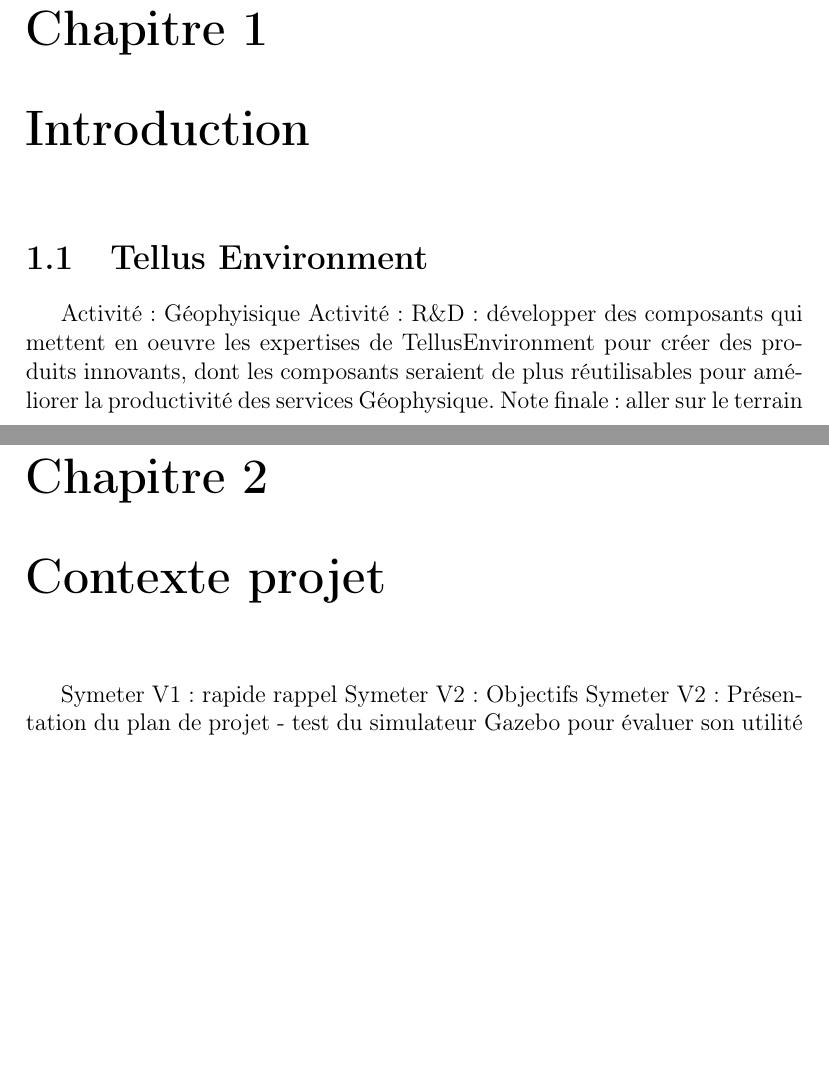
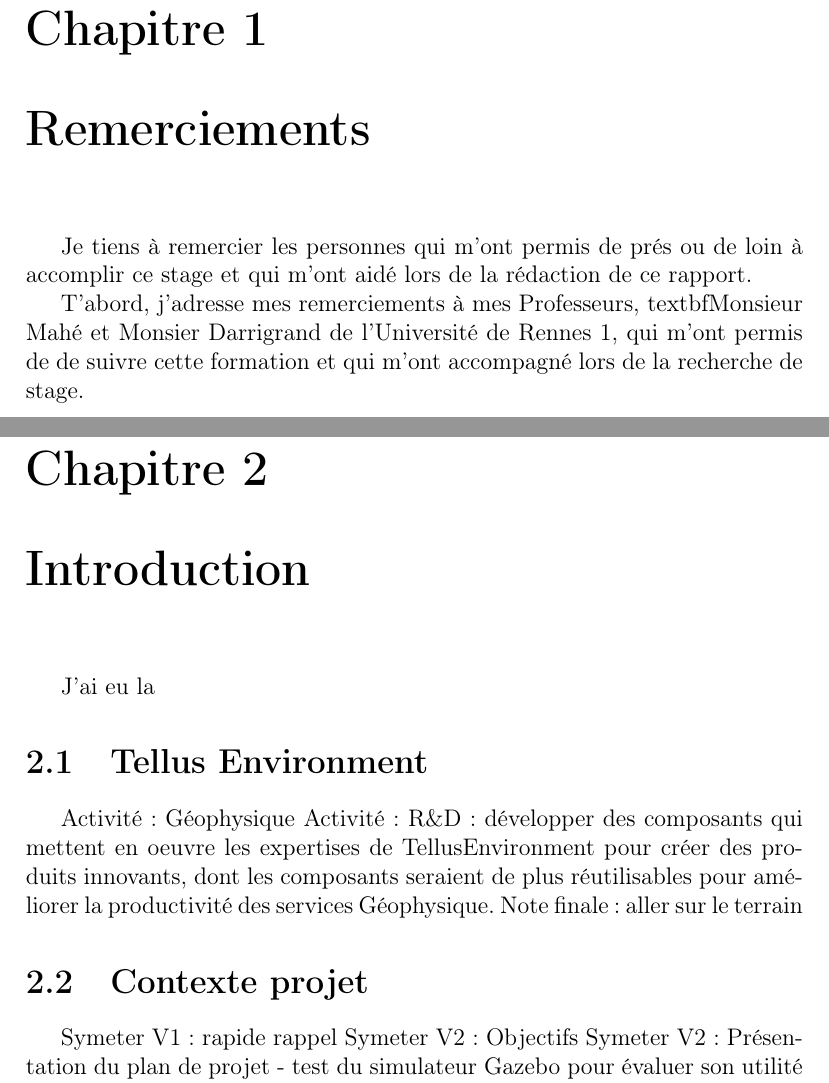
Before and after one commit to sebherv/StageRapport, a LaTeX document (Rapport/rapportStage.tex): two parts of pages 4 and 5 of 14, joined at a grey line, cut so that both start at the same text, the shorter picture padded with empty space. Compiled offline with pdfLaTeX.

Commit message:
Init Remerciements

```diff
--- a/Rapport/rapportStage.tex
+++ b/Rapport/rapportStage.tex
@@ -88,13 +88,21 @@
 \tableofcontents
 \newpage
 
+\chapter{Remerciements}
+Je tiens à remercier les personnes qui m'ont permis de prés ou de loin à accomplir ce stage et qui m'ont aidé lors de la rédaction de ce rapport.
+
+T'abord, j'adresse mes remerciements à mes Professeurs, textbf{Monsieur Mahé et Monsier Darrigrand de l'Université de Rennes 1}, qui m'ont permis de de suivre cette formation et qui m'ont accompagné lors de la recherche de stage.
+
 \chapter{Introduction}
+
+J'ai eu la
+
 \section{Tellus Environment}
-Activité: Géophyisique
+Activité: Géophysique
 Activité: R\&D: développer des composants qui mettent en oeuvre les expertises de TellusEnvironment pour créer des produits innovants, dont les composants seraient de plus réutilisables pour améliorer la productivité des services Géophysique.
 Note finale: aller sur le terrain
 
-\chapter{Contexte projet}
+\section{Contexte projet}
 Symeter V1: rapide rappel
 Symeter V2: Objectifs
 Symeter V2: Présentation du plan de projet
```
Also changed, not shown: Rapport/rapportStage.tex (1 more changed lines), 3 other files.
